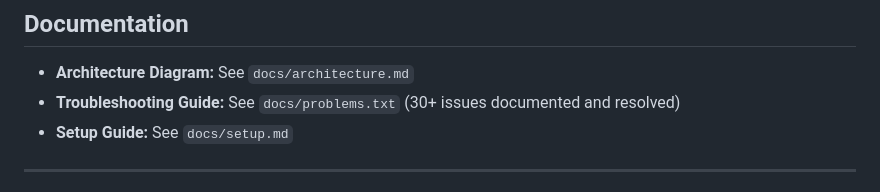
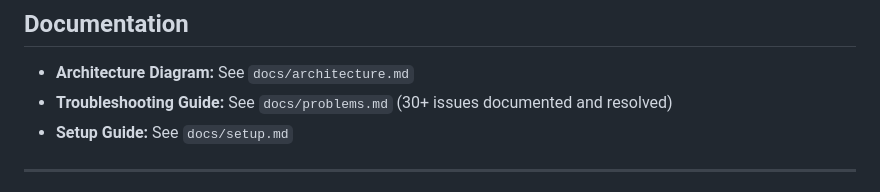
Before and after one commit to TheYemi/kubernetes-demo, a Markdown page: README.md, the part around the change. Drawn GitHub-style.

```diff
--- a/README.md
+++ b/README.md
@@ -242,7 +242,7 @@ Code Push → Build & Scan → Tag Image → Update Kustomization → ArgoCD Syn
 ## Documentation
 
 - **Architecture Diagram:** See `docs/architecture.md`
-- **Troubleshooting Guide:** See `docs/problems.txt` (30+ issues documented and resolved)
+- **Troubleshooting Guide:** See `docs/problems.md` (30+ issues documented and resolved)
 - **Setup Guide:** See `docs/setup.md`
 
 ---
```
